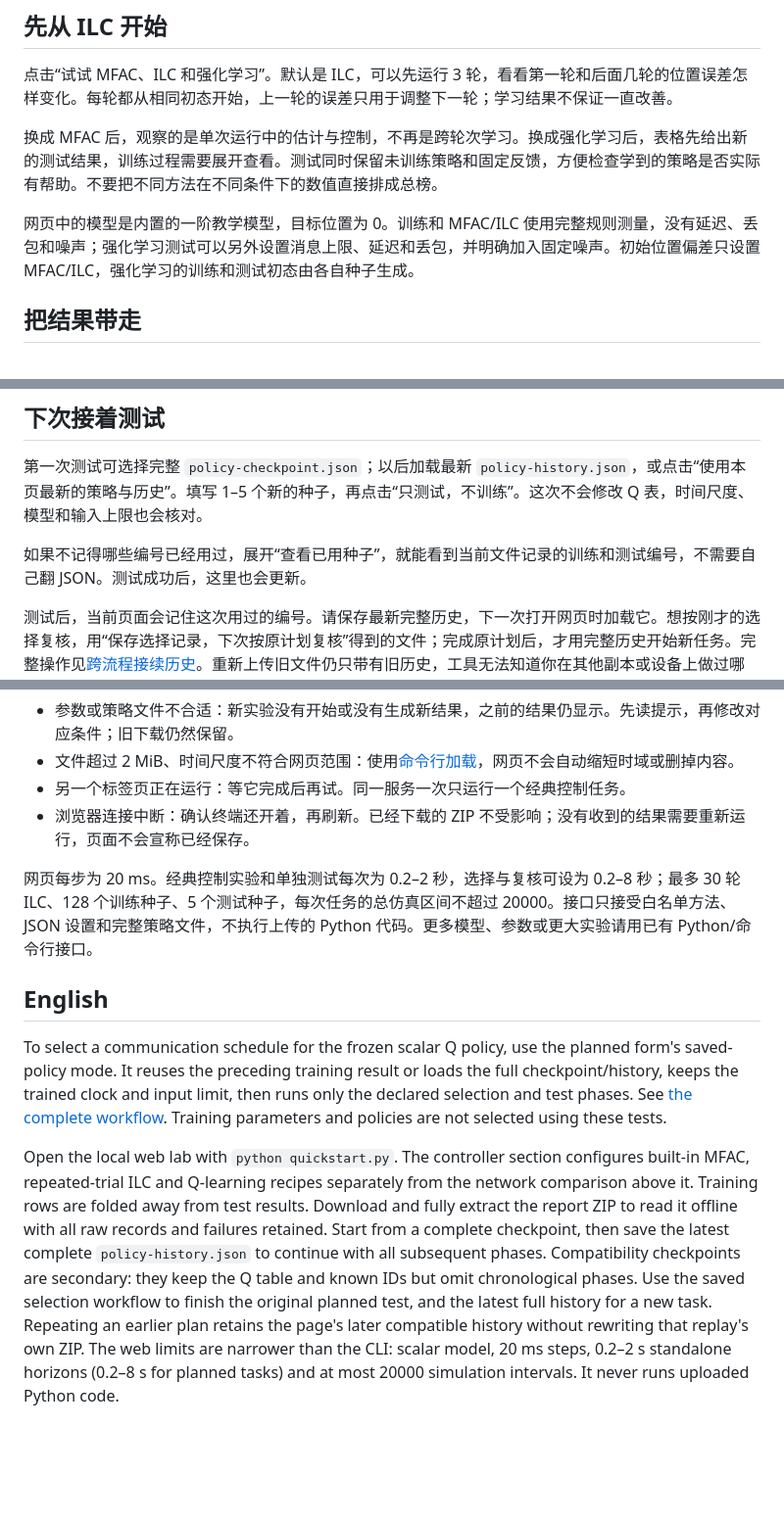
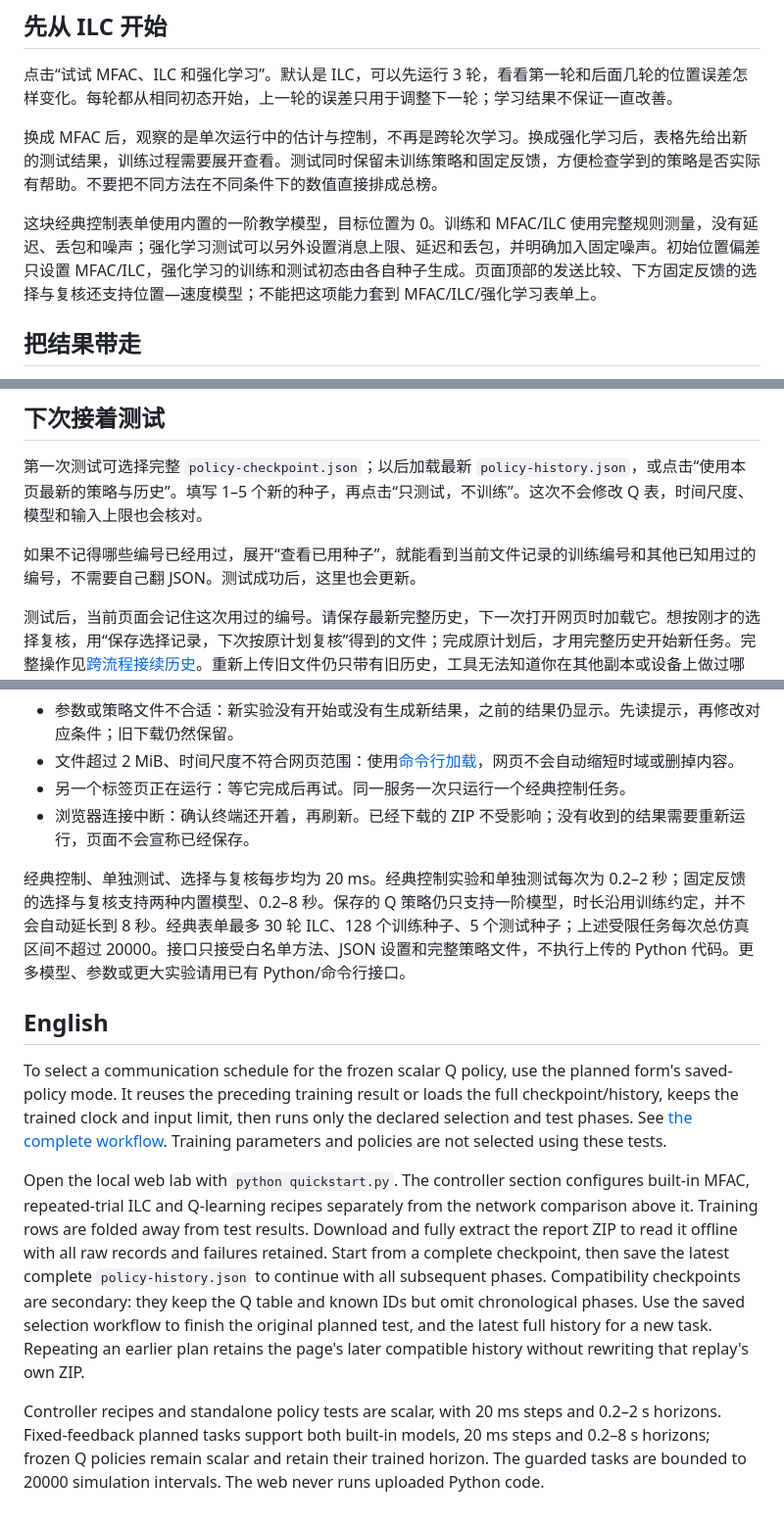
Before and after one commit to C4LLM3LUC4S/sparsiloop, a Markdown page: docs/web-recipes.md, 3 parts joined by grey strips. Shown: that part at 98% size. Rendered like a GitHub page; blank space fills up the shorter version.

```diff
--- a/docs/web-recipes.md
+++ b/docs/web-recipes.md
@@ -8,7 +8,7 @@
 
 换成 MFAC 后，观察的是单次运行中的估计与控制，不再是跨轮次学习。换成强化学习后，表格先给出新的测试结果，训练过程需要展开查看。测试同时保留未训练策略和固定反馈，方便检查学到的策略是否实际有帮助。不要把不同方法在不同条件下的数值直接排成总榜。
 
-网页中的模型是内置的一阶教学模型，目标位置为 0。训练和 MFAC/ILC 使用完整规则测量，没有延迟、丢包和噪声；强化学习测试可以另外设置消息上限、延迟和丢包，并明确加入固定噪声。初始位置偏差只设置 MFAC/ILC，强化学习的训练和测试初态由各自种子生成。
+这块经典控制表单使用内置的一阶教学模型，目标位置为 0。训练和 MFAC/ILC 使用完整规则测量，没有延迟、丢包和噪声；强化学习测试可以另外设置消息上限、延迟和丢包，并明确加入固定噪声。初始位置偏差只设置 MFAC/ILC，强化学习的训练和测试初态由各自种子生成。页面顶部的发送比较、下方固定反馈的选择与复核还支持位置—速度模型；不能把这项能力套到 MFAC/ILC/强化学习表单上。
 
 ## 把结果带走
 
@@ -22,7 +22,7 @@
 
 第一次测试可选择完整 `policy-checkpoint.json`；以后加载最新 `policy-history.json`，或点击“使用本页最新的策略与历史”。填写 1–5 个新的种子，再点击“只测试，不训练”。这次不会修改 Q 表，时间尺度、模型和输入上限也会核对。
 
-如果不记得哪些编号已经用过，展开“查看已用种子”，就能看到当前文件记录的训练和测试编号，不需要自己翻 JSON。测试成功后，这里也会更新。
+如果不记得哪些编号已经用过，展开“查看已用种子”，就能看到当前文件记录的训练编号和其他已知用过的编号，不需要自己翻 JSON。测试成功后，这里也会更新。
 
 测试后，当前页面会记住这次用过的编号。请保存最新完整历史，下一次打开网页时加载它。想按刚才的选择复核，用“保存选择记录，下次按原计划复核”得到的文件；完成原计划后，才用完整历史开始新任务。完整操作见[跨流程接续历史](policy-history.md)。重新上传旧文件仍只带有旧历史，工具无法知道你在其他副本或设备上做过哪些测试。编号不同也不能证明统计独立，反复根据测试结果调参更不能算独立测试。
 
@@ -35,10 +35,12 @@
 - 另一个标签页正在运行：等它完成后再试。同一服务一次只运行一个经典控制任务。
 - 浏览器连接中断：确认终端还开着，再刷新。已经下载的 ZIP 不受影响；没有收到的结果需要重新运行，页面不会宣称已经保存。
 
-网页每步为 20 ms。经典控制实验和单独测试每次为 0.2–2 秒，选择与复核可设为 0.2–8 秒；最多 30 轮 ILC、128 个训练种子、5 个测试种子，每次任务的总仿真区间不超过 20000。接口只接受白名单方法、JSON 设置和完整策略文件，不执行上传的 Python 代码。更多模型、参数或更大实验请用已有 Python/命令行接口。
+经典控制、单独测试、选择与复核每步均为 20 ms。经典控制实验和单独测试每次为 0.2–2 秒；固定反馈的选择与复核支持两种内置模型、0.2–8 秒。保存的 Q 策略仍只支持一阶模型，时长沿用训练约定，并不会自动延长到 8 秒。经典表单最多 30 轮 ILC、128 个训练种子、5 个测试种子；上述受限任务每次总仿真区间不超过 20000。接口只接受白名单方法、JSON 设置和完整策略文件，不执行上传的 Python 代码。更多模型、参数或更大实验请用已有 Python/命令行接口。
 
 ## English
 
 To select a communication schedule for the frozen scalar Q policy, use the planned form's saved-policy mode. It reuses the preceding training result or loads the full checkpoint/history, keeps the trained clock and input limit, then runs only the declared selection and test phases. See [the complete workflow](planned-policy.md). Training parameters and policies are not selected using these tests.
 
-Open the local web lab with `python quickstart.py`. The controller section configures built-in MFAC, repeated-trial ILC and Q-learning recipes separately from the network comparison above it. Training rows are folded away from test results. Download and fully extract the report ZIP to read it offline with all raw records and failures retained. Start from a complete checkpoint, then save the latest complete `policy-history.json` to continue with all subsequent phases. Compatibility checkpoints are secondary: they keep the Q table and known IDs but omit chronological phases. Use the saved selection workflow to finish the original planned test, and the latest full history for a new task. Repeating an earlier plan retains the page's later compatible history without rewriting that replay's own ZIP. The web limits are narrower than the CLI: scalar model, 20 ms steps, 0.2–2 s standalone horizons (0.2–8 s for planned tasks) and at most 20000 simulation intervals. It never runs uploaded Python code.
+Open the local web lab with `python quickstart.py`. The controller section configures built-in MFAC, repeated-trial ILC and Q-learning recipes separately from the network comparison above it. Training rows are folded away from test results. Download and fully extract the report ZIP to read it offline with all raw records and failures retained. Start from a complete checkpoint, then save the latest complete `policy-history.json` to continue with all subsequent phases. Compatibility checkpoints are secondary: they keep the Q table and known IDs but omit chronological phases. Use the saved selection workflow to finish the original planned test, and the latest full history for a new task. Repeating an earlier plan retains the page's later compatible history without rewriting that replay's own ZIP.
+
+Controller recipes and standalone policy tests are scalar, with 20 ms steps and 0.2–2 s horizons. Fixed-feedback planned tasks support both built-in models, 20 ms steps and 0.2–8 s horizons; frozen Q policies remain scalar and retain their trained horizon. The guarded tasks are bounded to 20000 simulation intervals. The web never runs uploaded Python code.
```
Also changed, not shown: START_HERE.md (+45 -10 lines), docs/planned-study.md (+4 -2 lines).
